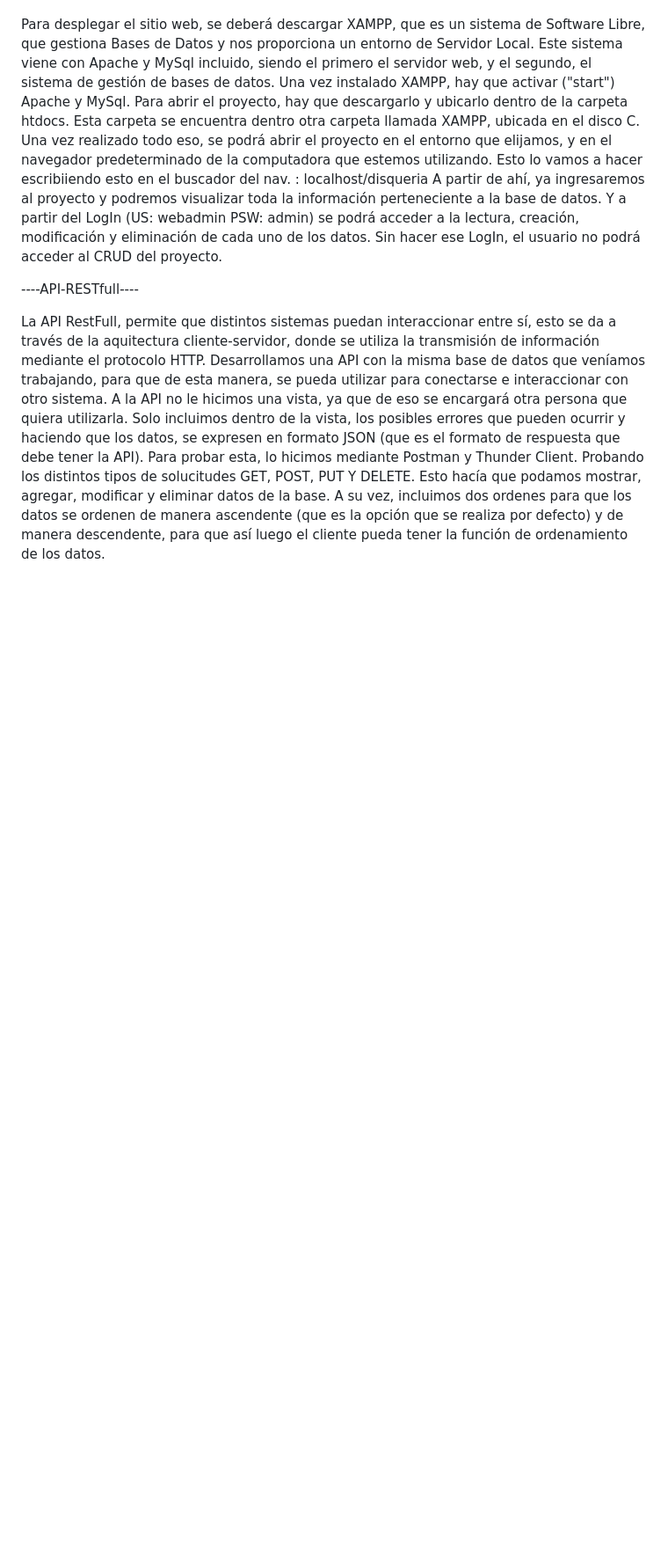
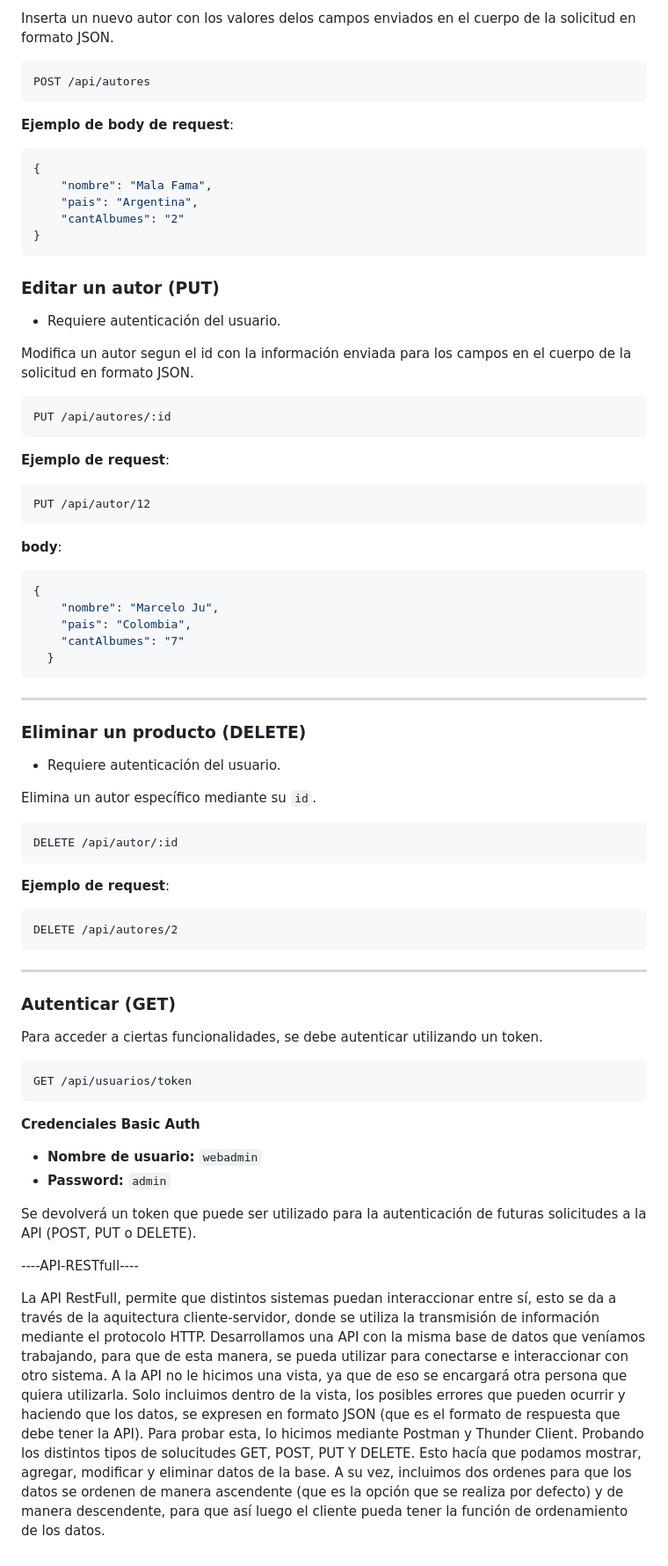
Before and after one commit to gonzasola6/bocetotpe, a Markdown page: README.md, the part around one of its changes. Shown at 88% size. GitHub-like rendering; blank space fills up the shorter version.

````diff
--- a/README.md
+++ b/README.md
@@ -38,10 +85,73 @@ Mediante los ID se puede relacionar los albumes con sus respectivos autores y po
+Inserta un nuevo autor con los valores delos campos enviados en el cuerpo de la solicitud en formato JSON.
+
+```http
+POST /api/autores
+```
+
+**Ejemplo de body de request**:
 
 
-Para desplegar el sitio web, se deberá descargar XAMPP, que es un sistema de Software Libre, que gestiona Bases de Datos y nos proporciona un entorno de Servidor Local. Este sistema viene con Apache y MySql incluido, siendo el primero el servidor web, y el segundo, el sistema de gestión de bases de datos.
-Una vez instalado XAMPP, hay que activar ("start") Apache y MySql. Para abrir el proyecto, hay que descargarlo y ubicarlo dentro de la carpeta htdocs. Esta carpeta se encuentra dentro otra carpeta llamada XAMPP, ubicada en el disco C.
-Una vez realizado todo eso, se podrá abrir el proyecto en el entorno que elijamos, y en el navegador predeterminado de la computadora que estemos utilizando. Esto lo vamos a hacer escribiiendo esto en el buscador del nav. : localhost/disqueria
-A partir de ahí, ya ingresaremos al proyecto y podremos visualizar toda la información perteneciente a la base de datos. Y a partir del LogIn (US: webadmin PSW: admin) se podrá acceder a la lectura, creación, modificación y eliminación de cada uno de los datos.
-Sin hacer ese LogIn, el usuario no podrá acceder al CRUD del proyecto.
+```json
+{
+    "nombre": "Mala Fama",
+    "pais": "Argentina",
+    "cantAlbumes": "2"
+}
+```
+
+
+### Editar un autor (PUT)
+* Requiere autenticación del usuario.
+
+Modifica un autor segun el id con la información enviada para los campos en el cuerpo de la solicitud en formato JSON.
+```http
+PUT /api/autores/:id
+```
+
+**Ejemplo de request**:
+```http
+PUT /api/autor/12
+```
+**body**:
+```json
+{
+    "nombre": "Marcelo Ju",
+    "pais": "Colombia",
+    "cantAlbumes": "7"
+  }
+```
+
+---
+
+### Eliminar un producto (DELETE)
+* Requiere autenticación del usuario.
+
+Elimina un autor específico mediante su `id`.
+```http
+DELETE /api/autor/:id
+```
+
+**Ejemplo de request**:
+```http
+DELETE /api/autores/2
+```
+
+---
+
+### Autenticar (GET)
+
+Para acceder a ciertas funcionalidades, se debe autenticar utilizando un token.
+```http
+GET /api/usuarios/token
+```
+
+**Credenciales Basic Auth**
+
+- **Nombre de usuario:** `webadmin`
+- **Password:** `admin`
+
+Se devolverá un token que puede ser utilizado para la autenticación de futuras solicitudes a la API (POST, PUT o DELETE).
+
 
 
 ----API-RESTfull----
````
Also changed, not shown: other parts of README.md (+69 -22 lines).
